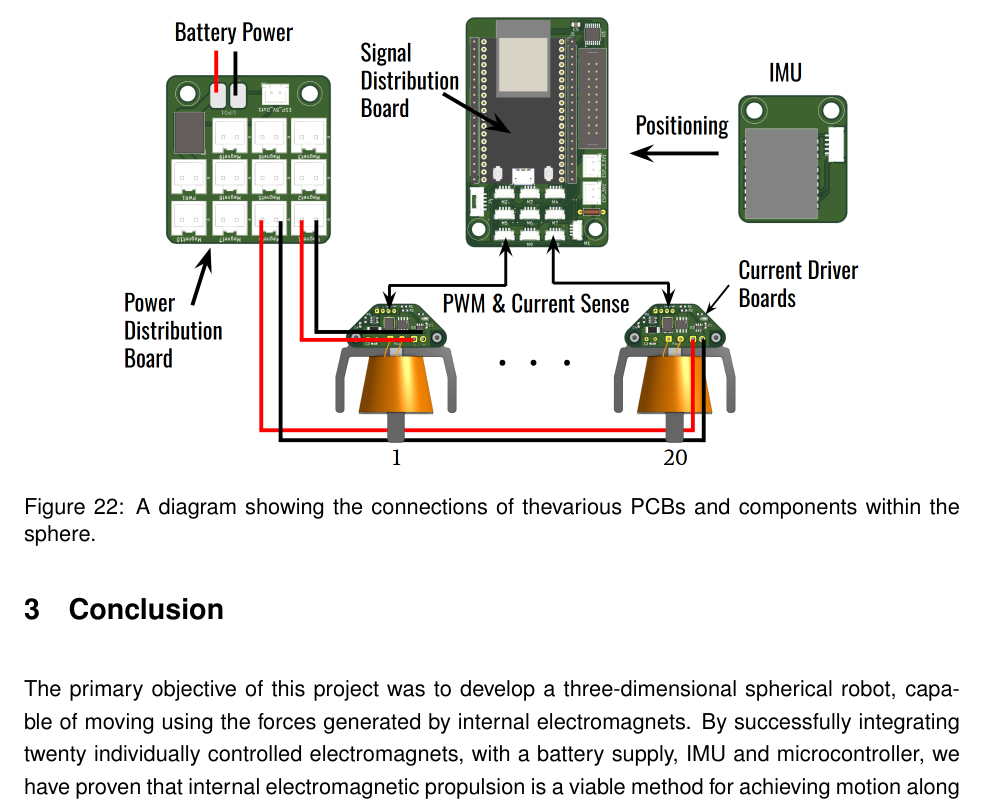
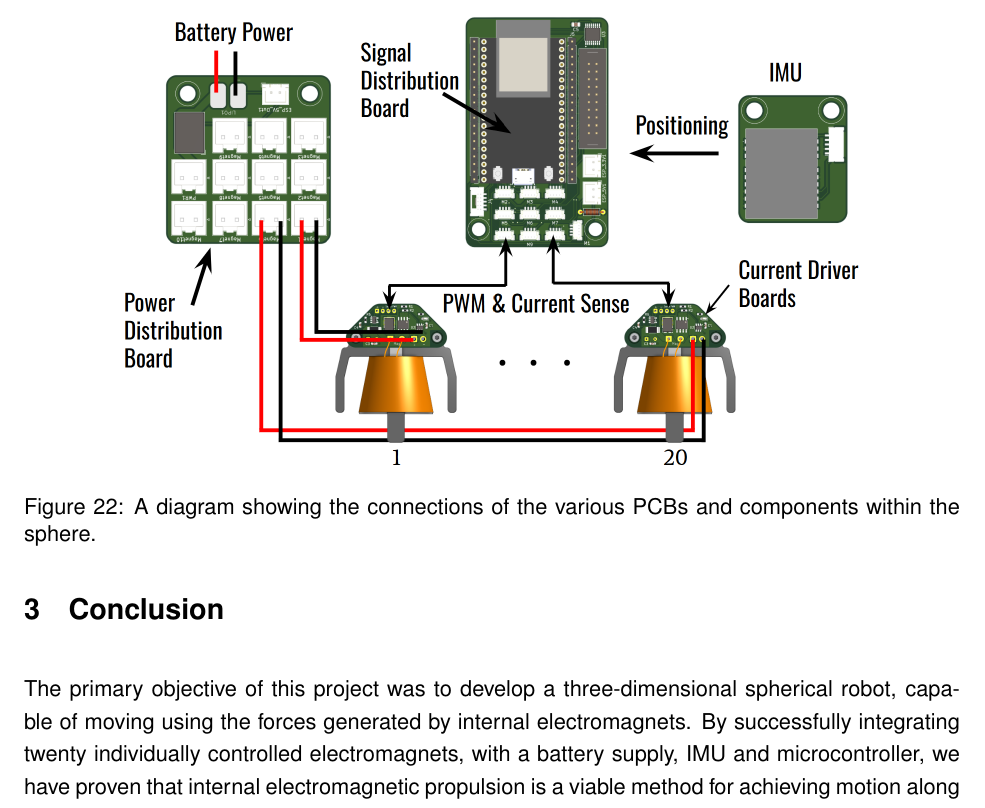
Before and after one commit to Ball-Boys/Ball-Controller, a LaTeX document (Capstone_Report/main.tex): part of page 23 of 26, cut so that both start at the same text. Compiled offline with pdfLaTeX.

Commit message:
fixed some more spelling

```diff
--- a/Capstone_Report/main.tex
+++ b/Capstone_Report/main.tex
@@ -441,7 +441,7 @@ To connect the current driver boards to the microcontroller and batteries, four
 \begin{figure}[h]
     \centering
     \includegraphics[width=0.8\textwidth]{Diagrams and Images/System_Diagram.png}
-    \caption[Control Boards]{A diagram showing the connections of thevarious PCBs and components within the sphere.}\label{fig:integration}
+    \caption[Control Boards]{A diagram showing the connections of the various PCBs and components within the sphere.}\label{fig:integration}
 \end{figure}
 
 
```
